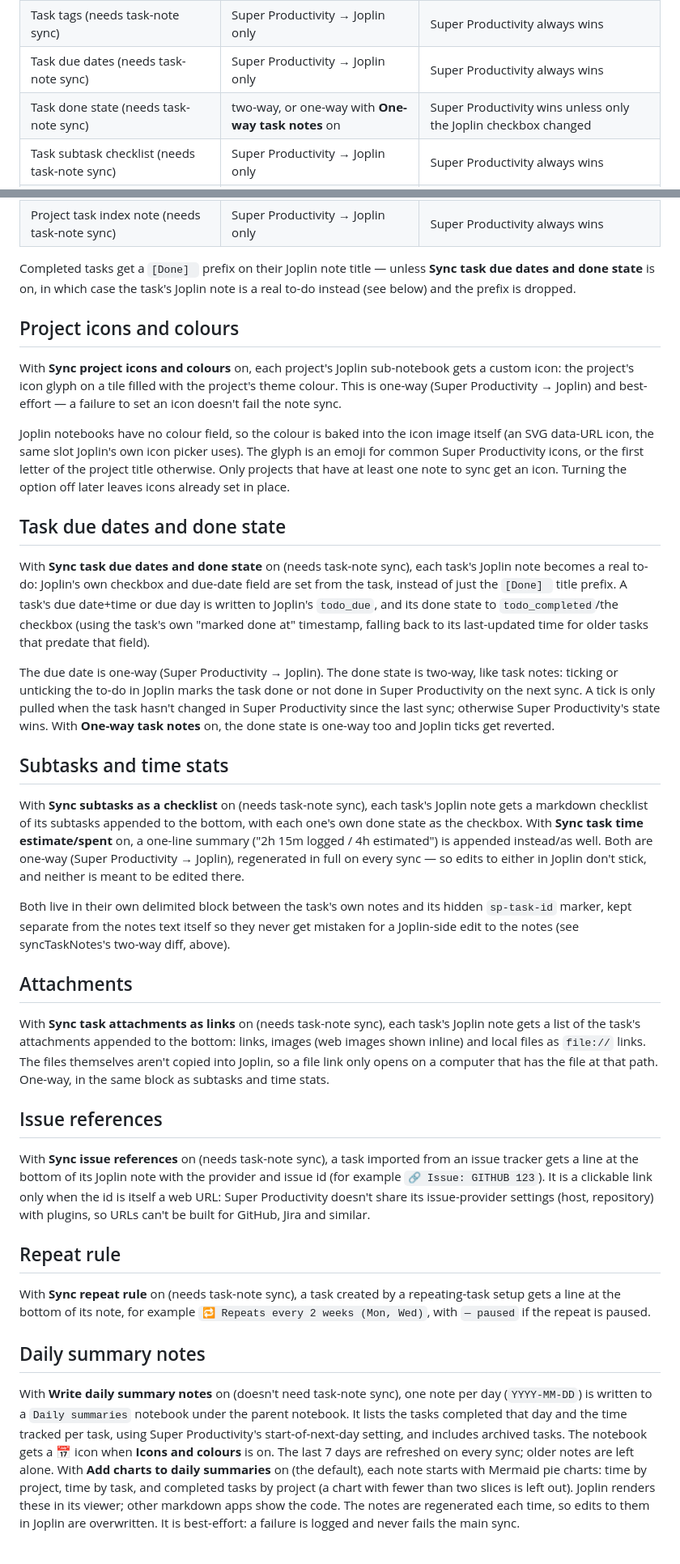
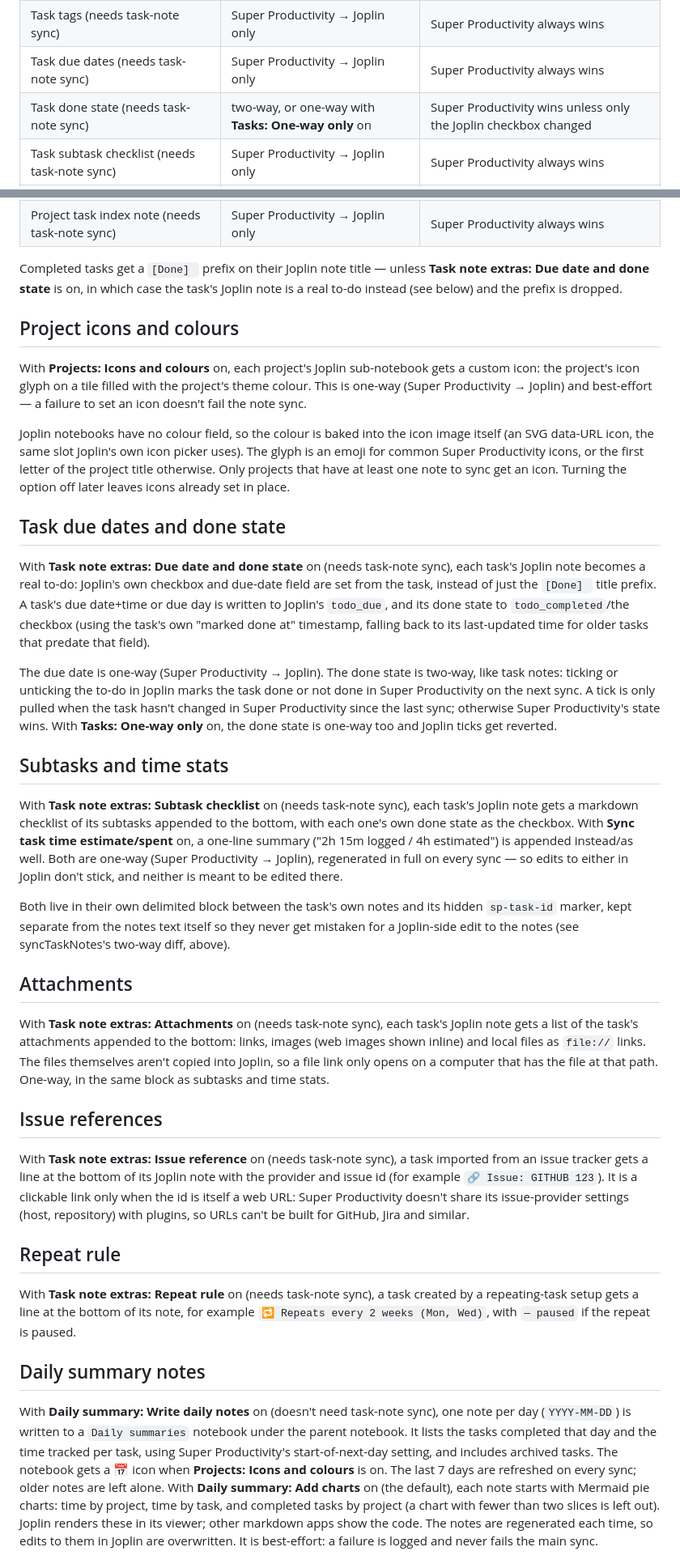
Before and after one commit to BigWebstas/SuperProd-Joplin-Sync, a Markdown page: README.md, 2 parts joined by grey strips. Shown at 81% size. GitHub-like rendering.

```diff
--- a/README.md
+++ b/README.md
@@ -48,6 +73,6 @@ your own notes in them.
 | Task tags (needs task-note sync) | Super Productivity → Joplin only | Super Productivity always wins |
 | Task due dates (needs task-note sync) | Super Productivity → Joplin only | Super Productivity always wins |
-| Task done state (needs task-note sync) | two-way, or one-way with **One-way task notes** on | Super Productivity wins unless only the Joplin checkbox changed |
+| Task done state (needs task-note sync) | two-way, or one-way with **Tasks: One-way only** on | Super Productivity wins unless only the Joplin checkbox changed |
 | Task subtask checklist (needs task-note sync) | Super Productivity → Joplin only | Super Productivity always wins |
 | Task time estimate/spent (needs task-note sync) | Super Productivity → Joplin only | Super Productivity always wins |
 | Task attachments (needs task-note sync) | Super Productivity → Joplin only | Super Productivity always wins |
@@ -58,12 +83,12 @@ your own notes in them.
 | Project task index note (needs task-note sync) | Super Productivity → Joplin only | Super Productivity always wins |
 
 Completed tasks get a `[Done] ` prefix on their Joplin note title — unless
-**Sync task due dates and done state** is on, in which case the task's Joplin
+**Task note extras: Due date and done state** is on, in which case the task's Joplin
 note is a real to-do instead (see below) and the prefix is dropped.
 
 ## Project icons and colours
 
-With **Sync project icons and colours** on, each project's Joplin sub-notebook
+With **Projects: Icons and colours** on, each project's Joplin sub-notebook
 gets a custom icon: the project's icon glyph on a tile filled with the project's
 theme colour. This is one-way (Super Productivity → Joplin) and best-effort — a
 failure to set an icon doesn't fail the note sync.
@@ -77,7 +102,7 @@ place.
 
 ## Task due dates and done state
 
-With **Sync task due dates and done state** on (needs task-note sync), each
+With **Task note extras: Due date and done state** on (needs task-note sync), each
 task's Joplin note becomes a real to-do: Joplin's own checkbox and due-date
 field are set from the task, instead of just the `[Done] ` title prefix. A
 task's due date+time or due day is written to Joplin's `todo_due`, and its
@@ -89,12 +114,12 @@ The due date is one-way (Super Productivity → Joplin). The done state is
 two-way, like task notes: ticking or unticking the to-do in Joplin marks the
 task done or not done in Super Productivity on the next sync. A tick is only
 pulled when the task hasn't changed in Super Productivity since the last sync;
-otherwise Super Productivity's state wins. With **One-way task notes** on, the
+otherwise Super Productivity's state wins. With **Tasks: One-way only** on, the
 done state is one-way too and Joplin ticks get reverted.
 
 ## Subtasks and time stats
 
-With **Sync subtasks as a checklist** on (needs task-note sync), each task's
+With **Task note extras: Subtask checklist** on (needs task-note sync), each task's
 Joplin note gets a markdown checklist of its subtasks appended to the bottom,
 with each one's own done state as the checkbox. With **Sync task time
 estimate/spent** on, a one-line summary ("2h 15m logged / 4h estimated") is
@@ -109,7 +134,7 @@ two-way diff, above).
 
 ## Attachments
 
-With **Sync task attachments as links** on (needs task-note sync), each task's
+With **Task note extras: Attachments** on (needs task-note sync), each task's
 Joplin note gets a list of the task's attachments appended to the bottom: links,
 images (web images shown inline) and local files as `file://` links. The files
 themselves aren't copied into Joplin, so a file link only opens on a computer
@@ -118,7 +143,7 @@ stats.
 
 ## Issue references
 
-With **Sync issue references** on (needs task-note sync), a task imported from an
+With **Task note extras: Issue reference** on (needs task-note sync), a task imported from an
 issue tracker gets a line at the bottom of its Joplin note with the provider and
 issue id (for example `🔗 Issue: GITHUB 123`). It is a clickable link only when
 the id is itself a web URL: Super Productivity doesn't share its issue-provider
@@ -127,18 +152,19 @@ Jira and similar.
 
 ## Repeat rule
 
-With **Sync repeat rule** on (needs task-note sync), a task created by a
+With **Task note extras: Repeat rule** on (needs task-note sync), a task created by a
 repeating-task setup gets a line at the bottom of its note, for example
 `🔁 Repeats every 2 weeks (Mon, Wed)`, with `— paused` if the repeat is paused.
 
 ## Daily summary notes
 
-With **Write daily summary notes** on (doesn't need task-note sync), one note per
+With **Daily summary: Write daily notes** on (doesn't need task-note sync), one note per
 day (`YYYY-MM-DD`) is written to a `Daily summaries` notebook under the parent
 notebook. It lists the tasks completed that day and the time tracked per task,
 using Super Productivity's start-of-next-day setting, and includes archived
-tasks. The notebook gets a 📅 icon when **Icons and colours** is on. The last 7 days are refreshed on every sync; older notes are left alone.
-With **Add charts to daily summaries** on (the default), each note starts with
+tasks. The notebook gets a 📅 icon when **Projects: Icons and colours** is on. The last
+7 days are refreshed on every sync; older notes are left alone.
+With **Daily summary: Add charts** on (the default), each note starts with
 Mermaid pie charts: time by project, time by task, and completed tasks by project
 (a chart with fewer than two slices is left out). Joplin renders these in its
 viewer; other markdown apps show the code. The notes are regenerated each time,
```
Also changed, not shown: other parts of README.md (+59 -12 lines).
